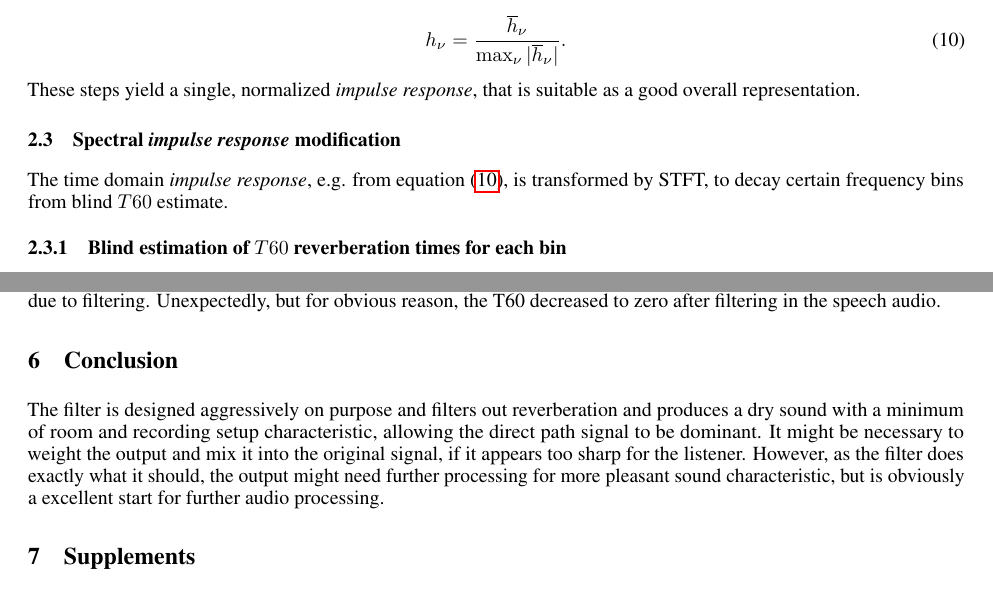
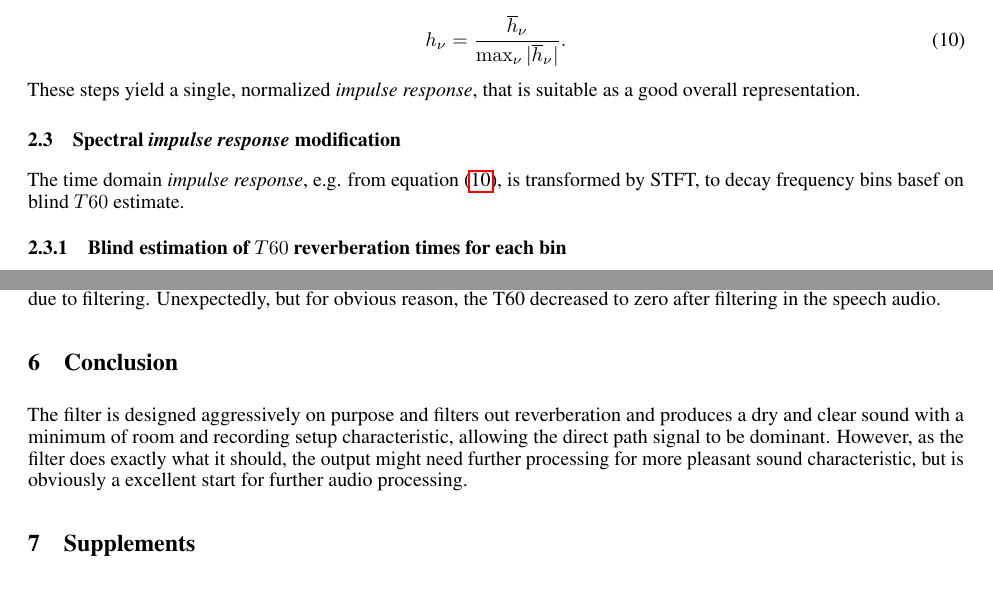
Before and after one commit to fanci90/Digital-Deconvolution-Audio-Filter-repo, a LaTeX paper (Arxiv & PRIME AI Style Template/templateArxiv.tex): two parts of pages 3 and 5 of 8, joined at a grey line, cut so that both start at the same text. Compiled offline with pdfLaTeX.

Commit message:
Some cleanup and corrections in the LaTeX.
Documentation improvements.

```diff
--- a/Arxiv & PRIME AI Style Template/templateArxiv.tex
+++ b/Arxiv & PRIME AI Style Template/templateArxiv.tex
@@ -161,7 +161,7 @@ These steps yield a single, normalized \textit{impulse response}, that is suitab
 
 
 \subsection{Spectral \textit{impulse response} modification}
-The time domain \textit{impulse response}, e.g. from equation \eqref{eq:IR}, is transformed by STFT, to decay certain frequency bins from blind $T60$ estimate.
+The time domain \textit{impulse response}, e.g. from equation \eqref{eq:IR}, is transformed by STFT, to decay frequency bins basef on blind $T60$ estimate.
 
 
 \subsubsection{Blind estimation of $T60$ reverberation times for each bin}
@@ -445,14 +359,12 @@ Unexpectedly, but for obvious reason, the T60 decreased to zero after filtering
 
 \section{Conclusion}
 
-The filter is designed aggressively on purpose and filters out reverberation and produces a dry sound with a minimum of room and recording setup characteristic, allowing the direct path signal to be dominant.
-It might be necessary to weight the output and mix it into the original signal, if it appears too sharp for the listener.
-However, as the filter does exactly what it should, the output might need further processing for more pleasant sound characteristic, but is obviously a excellent start for further audio processing.
+The filter is designed aggressively on purpose and filters out reverberation and produces a dry and clear sound with a minimum of room and recording setup characteristic, allowing the direct path signal to be dominant.
+However, as the filter does exactly what it should, the output might need further processing for more pleasant sound characteristic, but is obviously a excellent start for further audio processing. %good idea to weight the output and mix it into the original signal, if it appears too sharp or unrealistic for the listener. Bur room characteristic also can be synthesized and added to that dry signal.
 
-\\ \\
-%Future work will focus on a cepstral lifter approach during the \textit{impulse response} estimation.
+%Future work could focus on a cepstral lifter approach during the \textit{impulse response} estimation, making procedure as short as possible for better real time applicability.
 %Instead of the T60 coefficient estimation a artificial neural network might learn to optimize features from the impulse response.
-%Interessant: Ein System, das ein sich wiederholendes Verhalten zeigen sollte, kann evtl. in das Reservoir "eingelernt" werden - NGRC. Wenn die Prediction und der Messwert größere Abweichungen zeigt, dann kann eine Benachrichtigung / Warnung gegeben werden, damit sich z.B. jemand das System genauer anschaut.
+%Interessant: Ein System, das ein sich wiederholendes Verhalten zeigen sollte, kann evtl. in das Reservoir "eingelernt" werden - NGRC.
 
 \section{Supplements}
 The Python-code of the studied method and audio samples are to be found at GitHub: \href{https://github.com/fanci90/Digital-Deconvolution-Audio-Filter-repo.git}{https://github.com/fanci90/Digital-Deconvolution-Audio-Filter-repo.git}.
```
Also changed, not shown: Arxiv & PRIME AI Style Template/templateArxiv.pdf, Arxiv & PRIME AI Style Template/templateArxiv.tex (91 more changed lines), 1 other file.
